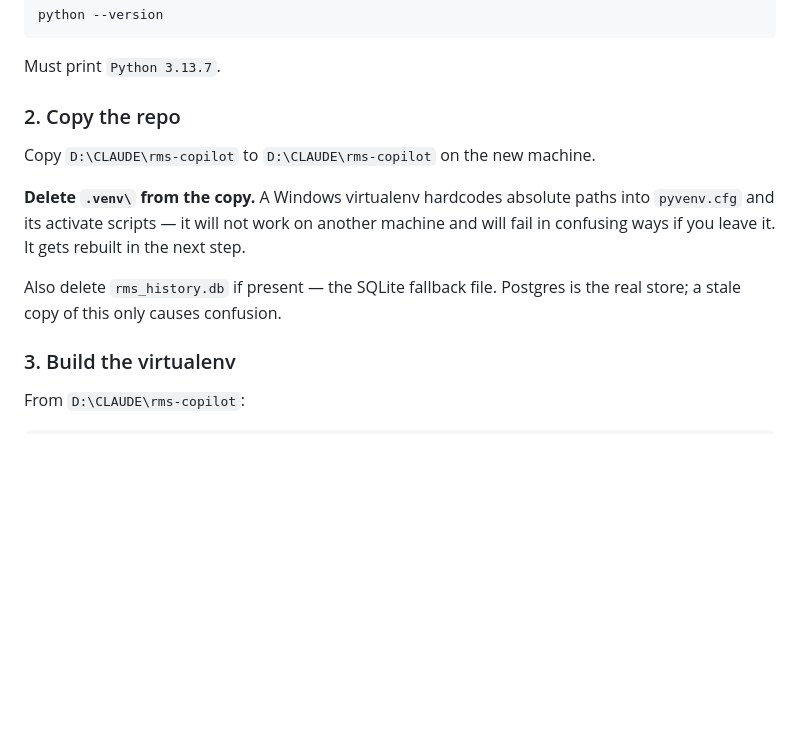
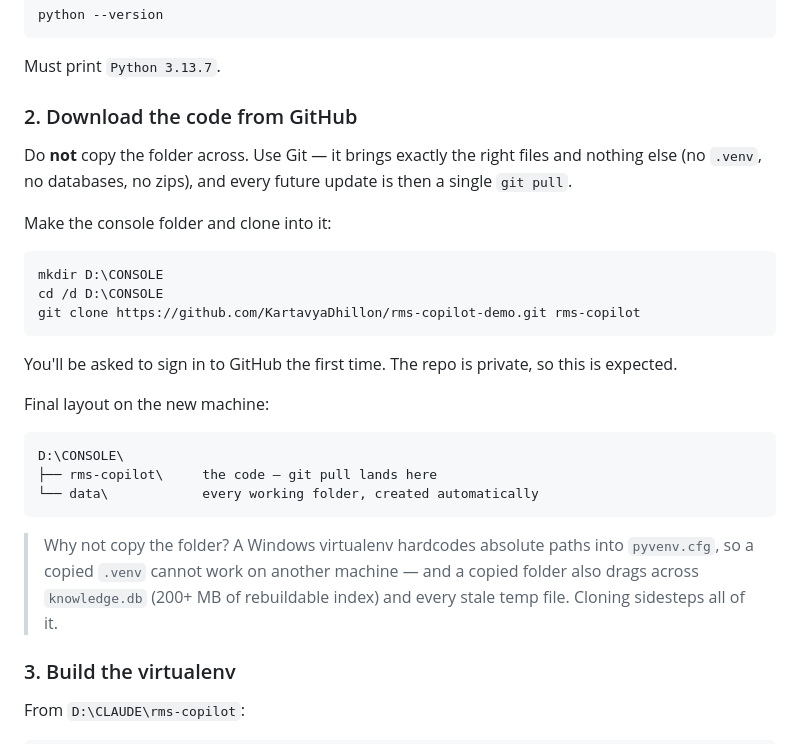
Before and after one commit to KartavyaDhillon/rms-copilot-demo, a Markdown page: DEPLOY_TO_NEW_MACHINE.md, the part around the change. Rendered like a GitHub page; blank space fills up the shorter version.

Commit message:
deploy guide uses git clone

````diff
--- a/DEPLOY_TO_NEW_MACHINE.md
+++ b/DEPLOY_TO_NEW_MACHINE.md
@@ -57,17 +57,35 @@ python --version
 
 Must print `Python 3.13.7`.
 
-### 2. Copy the repo
+### 2. Download the code from GitHub
 
-Copy `D:\CLAUDE\rms-copilot` to `D:\CLAUDE\rms-copilot` on the new machine.
+Do **not** copy the folder across. Use Git — it brings exactly the right files
+and nothing else (no `.venv`, no databases, no zips), and every future update is
+then a single `git pull`.
 
-**Delete `.venv\` from the copy.** A Windows virtualenv hardcodes absolute
-paths into `pyvenv.cfg` and its activate scripts — it will not work on another
-machine and will fail in confusing ways if you leave it. It gets rebuilt in the
-next step.
+Make the console folder and clone into it:
 
-Also delete `rms_history.db` if present — the SQLite fallback file. Postgres is
-the real store; a stale copy of this only causes confusion.
+```powershell
+mkdir D:\CONSOLE
+cd /d D:\CONSOLE
+git clone https://github.com/KartavyaDhillon/rms-copilot-demo.git rms-copilot
+```
+
+You'll be asked to sign in to GitHub the first time. The repo is private, so
+this is expected.
+
+Final layout on the new machine:
+
+```
+D:\CONSOLE\
+├── rms-copilot\     the code — git pull lands here
+└── data\            every working folder, created automatically
+```
+
+> Why not copy the folder? A Windows virtualenv hardcodes absolute paths into
+> `pyvenv.cfg`, so a copied `.venv` cannot work on another machine — and a
+> copied folder also drags across `knowledge.db` (200+ MB of rebuildable index)
+> and every stale temp file. Cloning sidesteps all of it.
 
 ### 3. Build the virtualenv
 
````
